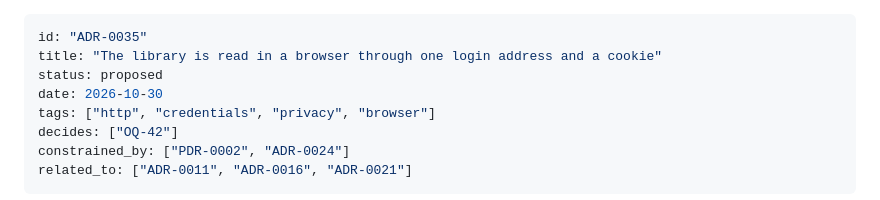
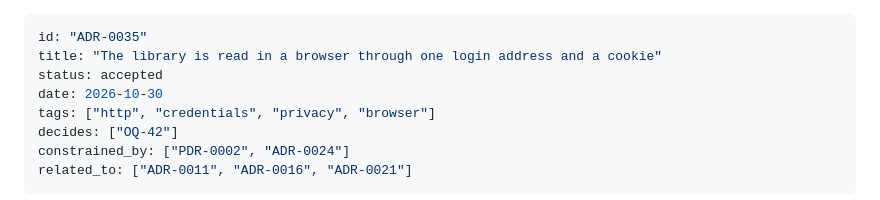
Before and after one commit to kschlt/cookframe, a Markdown page: docs/adr/ADR-0035-the-library-is-read-in-a-browser-through-one-login-address-and-a-cookie.md, the part around the change. Rendered like a GitHub page.

Commit message:
docs(adr): set ADR-0035 status to accepted
Co-Authored-By: Claude Sonnet 5.5 <noreply@anthropic.com>
Claude-Session: https://claude.ai/code/session_01LdYLm5C7tkmi3kogiPofDC

```diff
--- a/docs/adr/ADR-0035-the-library-is-read-in-a-browser-through-one-login-address-and-a-cookie.md
+++ b/docs/adr/ADR-0035-the-library-is-read-in-a-browser-through-one-login-address-and-a-cookie.md
@@ -1,7 +1,7 @@
 ---
 id: "ADR-0035"
 title: "The library is read in a browser through one login address and a cookie"
-status: proposed
+status: accepted
 date: 2026-10-30
 tags: ["http", "credentials", "privacy", "browser"]
 decides: ["OQ-42"]
```
